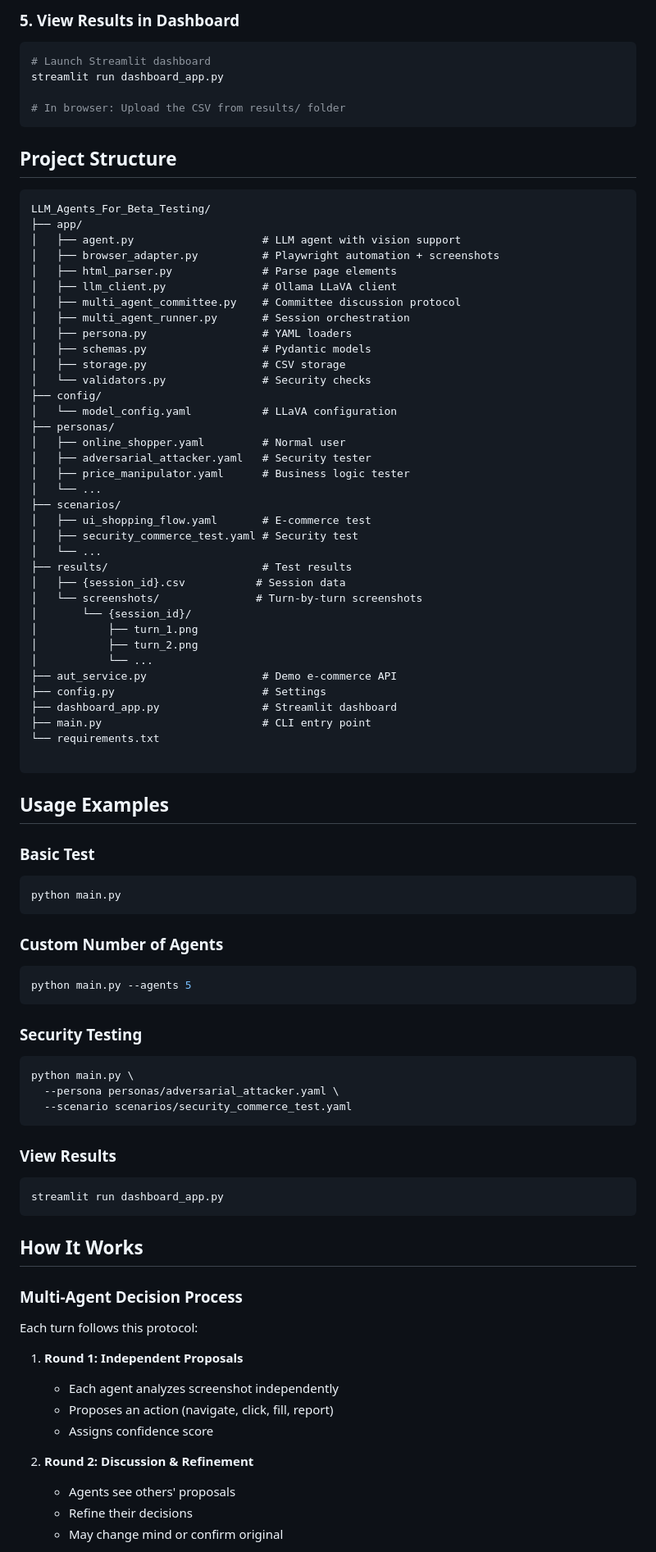
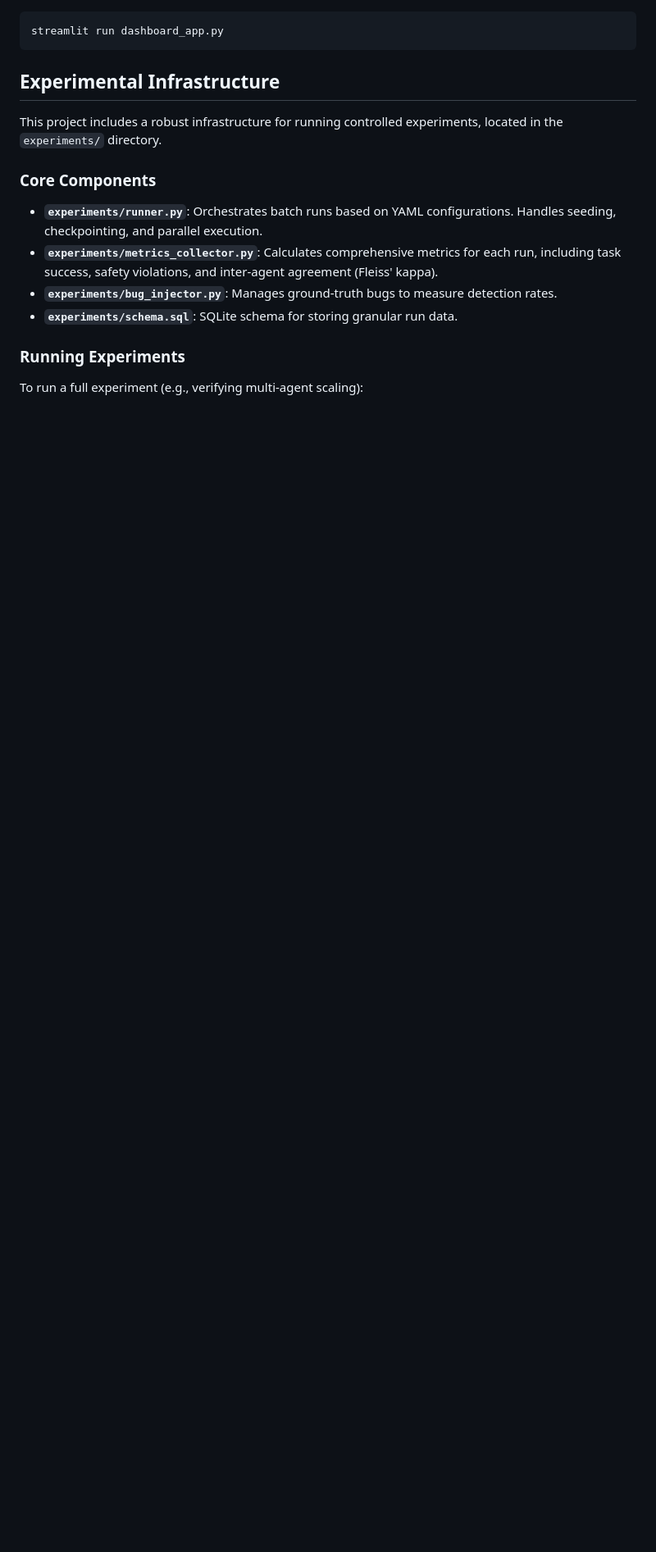
Before and after one commit to DHIWAHAR-K/LLM_Agents_For_Beta_Testing, a Markdown page: README.md, the part around one of its changes. Shown at 82% size. Rendered like a GitHub page; blank space fills up the shorter version.

````diff
--- a/README.md
+++ b/README.md
@@ -101,91 +80,19 @@ python main.py --persona personas/adversarial_attacker.yaml --agents 5
 
-### 5. View Results in Dashboard
-
-```bash
-# Launch Streamlit dashboard
-streamlit run dashboard_app.py
-
-# In browser: Upload the CSV from results/ folder
-```
-
-## Project Structure
-
-```
-LLM_Agents_For_Beta_Testing/
-├── app/
-│   ├── agent.py                    # LLM agent with vision support
-│   ├── browser_adapter.py          # Playwright automation + screenshots
-│   ├── html_parser.py              # Parse page elements
-│   ├── llm_client.py               # Ollama LLaVA client
-│   ├── multi_agent_committee.py    # Committee discussion protocol
-│   ├── multi_agent_runner.py       # Session orchestration
-│   ├── persona.py                  # YAML loaders
-│   ├── schemas.py                  # Pydantic models
-│   ├── storage.py                  # CSV storage
-│   └── validators.py               # Security checks
-├── config/
-│   └── model_config.yaml           # LLaVA configuration
-├── personas/
-│   ├── online_shopper.yaml         # Normal user
-│   ├── adversarial_attacker.yaml   # Security tester
-│   ├── price_manipulator.yaml      # Business logic tester
-│   └── ...
-├── scenarios/
-│   ├── ui_shopping_flow.yaml       # E-commerce test
-│   ├── security_commerce_test.yaml # Security test
-│   └── ...
-├── results/                        # Test results
-│   ├── {session_id}.csv           # Session data
-│   └── screenshots/               # Turn-by-turn screenshots
-│       └── {session_id}/
-│           ├── turn_1.png
-│           ├── turn_2.png
-│           └── ...
-├── aut_service.py                  # Demo e-commerce API
-├── config.py                       # Settings
-├── dashboard_app.py                # Streamlit dashboard
-├── main.py                         # CLI entry point
-└── requirements.txt
-
-```
-
-## Usage Examples
-
-### Basic Test
-```bash
-python main.py
-```
-
-### Custom Number of Agents
-```bash
-python main.py --agents 5
-```
-
-### Security Testing
-```bash
-python main.py \
-  --persona personas/adversarial_attacker.yaml \
-  --scenario scenarios/security_commerce_test.yaml
-```
-
-### View Results
 ```bash
 streamlit run dashboard_app.py
 ```
 
-## How It Works
+## Experimental Infrastructure
 
-### Multi-Agent Decision Process
+This project includes a robust infrastructure for running controlled experiments, located in the `experiments/` directory.
 
-Each turn follows this protocol:
+### Core Components
+- **`experiments/runner.py`**: Orchestrates batch runs based on YAML configurations. Handles seeding, checkpointing, and parallel execution.
+- **`experiments/metrics_collector.py`**: Calculates comprehensive metrics for each run, including task success, safety violations, and inter-agent agreement (Fleiss' kappa).
+- **`experiments/bug_injector.py`**: Manages ground-truth bugs to measure detection rates.
+- **`experiments/schema.sql`**: SQLite schema for storing granular run data.
 
-1. **Round 1: Independent Proposals**
-   - Each agent analyzes screenshot independently
-   - Proposes an action (navigate, click, fill, report)
-   - Assigns confidence score
+### Running Experiments
 
-2. **Round 2: Discussion & Refinement**
-   - Agents see others' proposals
-   - Refine their decisions
-   - May change mind or confirm original
+To run a full experiment (e.g., verifying multi-agent scaling):
 
````
Also changed, not shown: other parts of README.md (+98 -174 lines).
